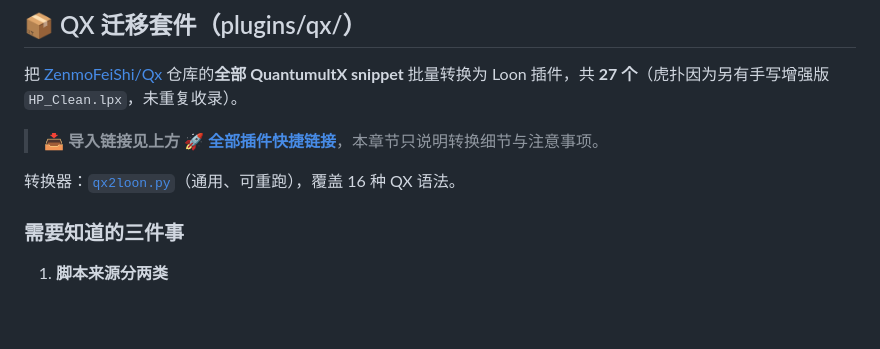
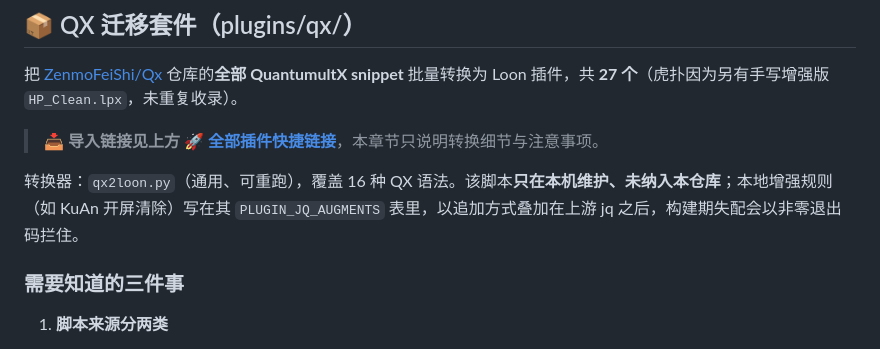
Before and after one commit to dranklim/loon, a Markdown page: README.md, the part around the change. GitHub-like rendering; blank space fills up the shorter version.

Commit message:
README: 修正 qx2loon.py 死链（该脚本未纳入仓库，远端 404），补增强机制说明

```diff
--- a/README.md
+++ b/README.md
@@ -183,7 +183,7 @@ REJECT 策略内置，一键导入即生效，无需手动选策略。
 
 > 📥 **导入链接见上方 [🚀 全部插件快捷链接](#-全部插件快捷链接)**，本章节只说明转换细节与注意事项。
 
-转换器：[`qx2loon.py`](https://github.com/dranklim/loon/blob/main/scripts/qx2loon.py)（通用、可重跑），覆盖 16 种 QX 语法。
+转换器：`qx2loon.py`（通用、可重跑），覆盖 16 种 QX 语法。该脚本**只在本机维护、未纳入本仓库**；本地增强规则（如 KuAn 开屏清除）写在其 `PLUGIN_JQ_AUGMENTS` 表里，以追加方式叠加在上游 jq 之后，构建期失配会以非零退出码拦住。
 
 ### 需要知道的三件事
 
```
